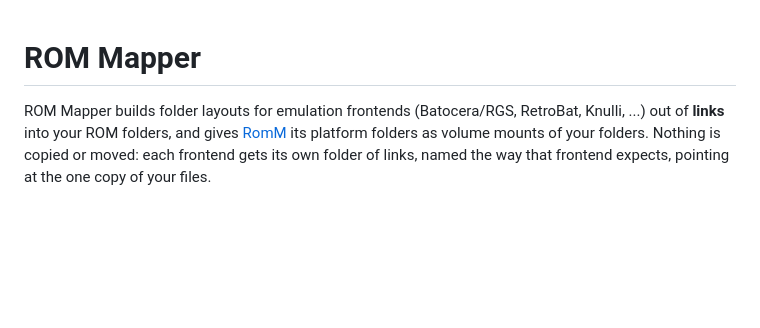
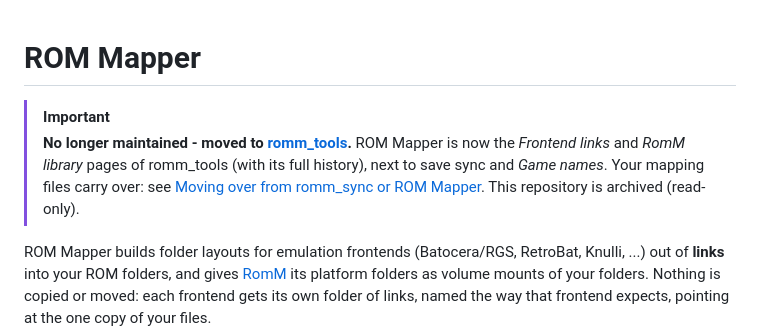
Before and after one commit to sireteanu/rom-mapper, a Markdown page: README.md, the part around the change. Rendered like a GitHub page; blank space fills up the shorter version.

Commit message:
Point to romm_tools: this project moved there [skip ci]
Co-Authored-By: Claude Opus 5.5 <noreply@anthropic.com>
Claude-Session: https://claude.ai/code/session_015suuYKCCj2YzoGYA71SSWC

```diff
--- a/README.md
+++ b/README.md
@@ -1,4 +1,11 @@
 # ROM Mapper
+
+> [!IMPORTANT]
+> **No longer maintained - moved to [romm_tools](https://github.com/sireteanu/romm_tools).** ROM Mapper is now
+> the *Frontend links* and *RomM library* pages of romm_tools (with its full history), next to save sync
+> and *Game names*. Your mapping files carry over: see
+> [Moving over from romm_sync or ROM Mapper](https://github.com/sireteanu/romm_tools#moving-over-from-romm_sync-or-rom-mapper).
+> This repository is archived (read-only).
 
 ROM Mapper builds folder layouts for emulation frontends (Batocera/RGS, RetroBat, Knulli, ...)
 out of **links** into your ROM folders, and gives [RomM](https://github.com/rommapp/romm) its
```
